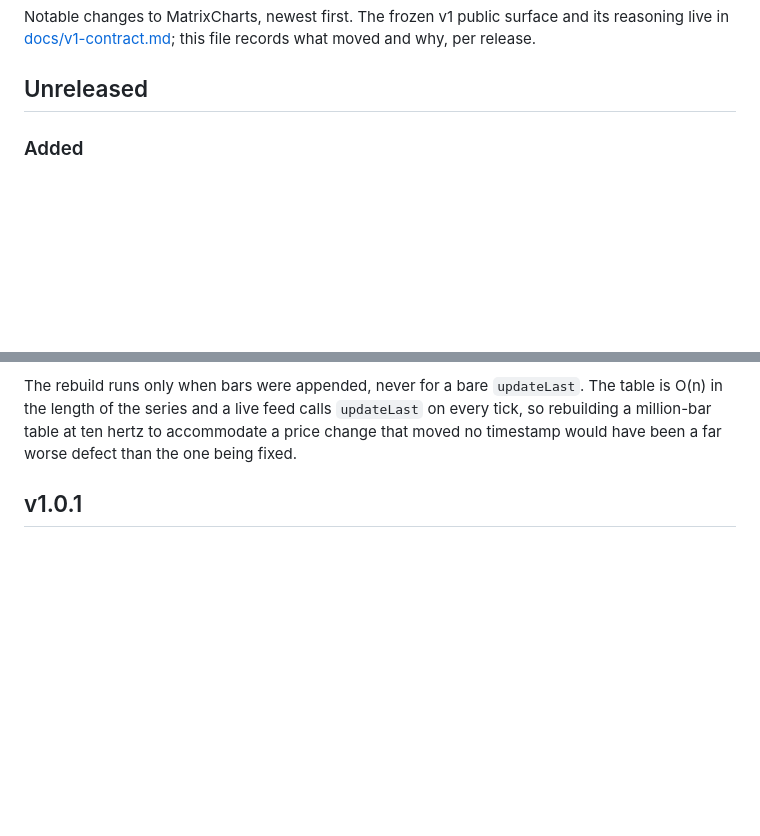
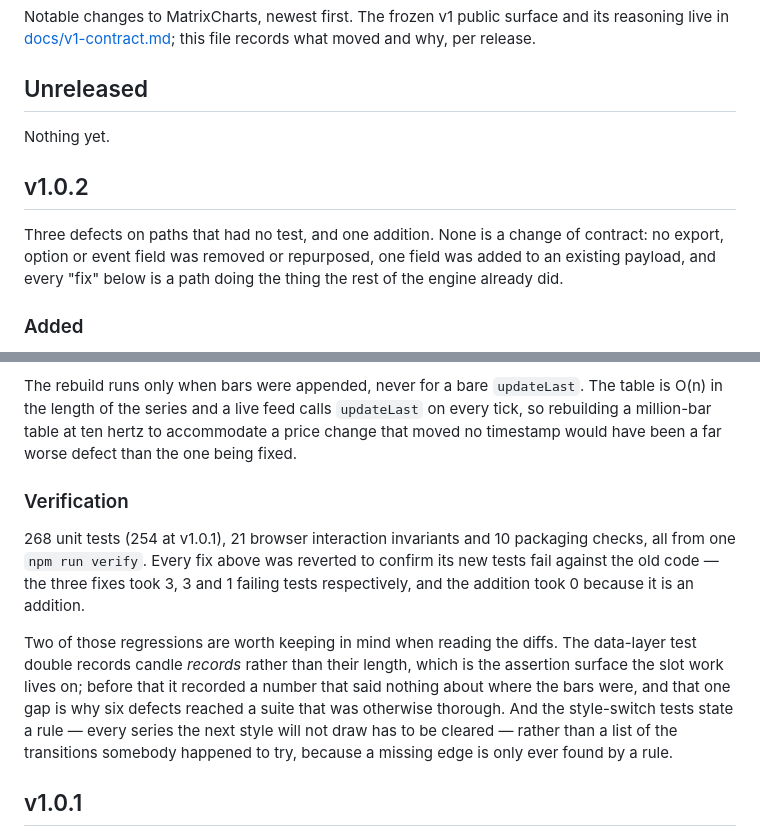
Before and after one commit to matrixcharts/MatrixCharts-Lite, a Markdown page: CHANGELOG.md, 2 parts joined by grey strips. Rendered like a GitHub page; blank space fills up the shorter version.

Commit message:
Group the three fixes under v1.0.2 in the changelog
Renames Unreleased to v1.0.2 so the feed fix, the style-switch fix and the live-edge
addition are one release, and puts an empty Unreleased back above it for the next cycle.

The manifest was already at 1.0.2 from 85645e6 with no tag to match it, so for a while the
package and the tags disagreed. They agree now, and the packaging gate is what keeps the
changelog honest about it: the tarball assertion lists CHANGELOG.md by name, so a release
that ships without these notes fails the build rather than shipping a package whose
changelog is two versions behind.

Adds a Verification note, because the shape of the test suite is part of what these three
fixes say. Every one of them was reverted to confirm its tests failed against the old code,
and the two enabling changes are the ones a reader would otherwise not see: the data-layer
double now records candle records rather than their length, which is why six defects reached
a suite that was otherwise thorough, and the style-switch tests state a rule rather than a
list of transitions tried, because a missing edge is only found by a rule.

```diff
--- a/CHANGELOG.md
+++ b/CHANGELOG.md
@@ -5,6 +5,14 @@ its reasoning live in [docs/v1-contract.md](docs/v1-contract.md); this file
 records what moved and why, per release.
 
 ## Unreleased
+
+Nothing yet.
+
+## v1.0.2
+
+Three defects on paths that had no test, and one addition. None is a change of contract: no
+export, option or event field was removed or repurposed, one field was added to an existing
+payload, and every "fix" below is a path doing the thing the rest of the engine already did.
 
 ### Added
 
@@ -70,6 +78,21 @@ The rebuild runs only when bars were appended, never for a bare `updateLast`. Th
 O(n) in the length of the series and a live feed calls `updateLast` on every tick, so
 rebuilding a million-bar table at ten hertz to accommodate a price change that moved no
 timestamp would have been a far worse defect than the one being fixed.
+
+### Verification
+
+268 unit tests (254 at v1.0.1), 21 browser interaction invariants and 10 packaging checks,
+all from one `npm run verify`. Every fix above was reverted to confirm its new tests fail
+against the old code — the three fixes took 3, 3 and 1 failing tests respectively, and the
+addition took 0 because it is an addition.
+
+Two of those regressions are worth keeping in mind when reading the diffs. The data-layer
+test double records candle *records* rather than their length, which is the assertion surface
+the slot work lives on; before that it recorded a number that said nothing about where the
+bars were, and that one gap is why six defects reached a suite that was otherwise thorough.
+And the style-switch tests state a rule — every series the next style will not draw has to be
+cleared — rather than a list of the transitions somebody happened to try, because a missing
+edge is only ever found by a rule.
 
 ## v1.0.1
 
```
